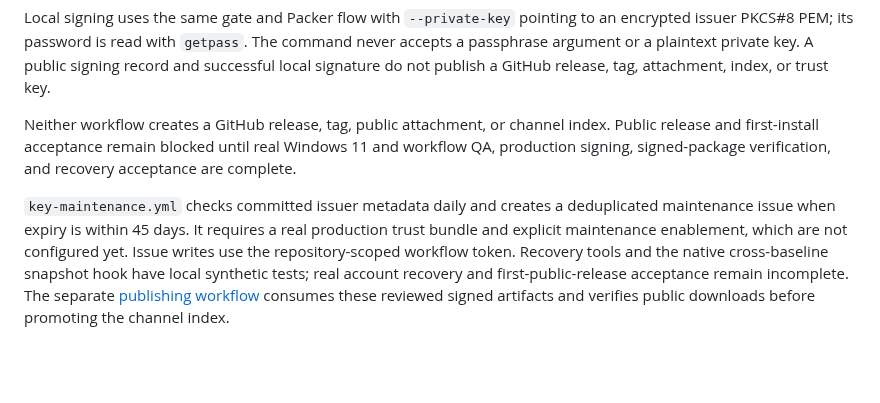
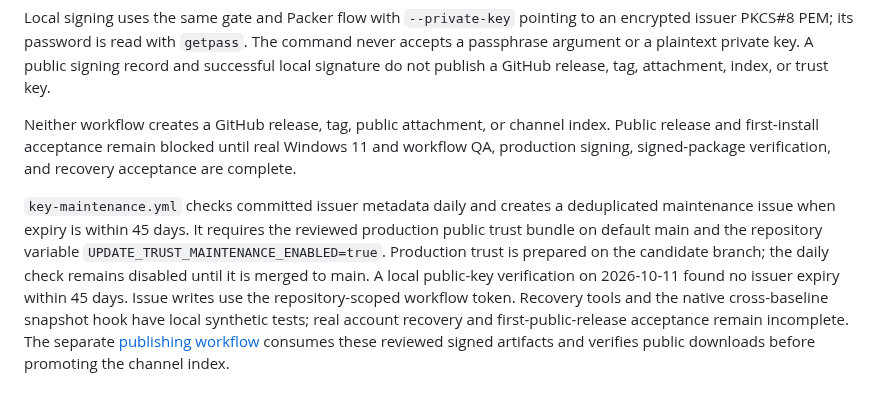
Before and after one commit to lonefisher/fishgram, a Markdown page: docs/RELEASING.md, the part around the change. Drawn GitHub-style; blank space fills up the shorter version.

Commit message:
Document exact key-maintenance enablement and trust prerequisite

```diff
--- a/docs/RELEASING.md
+++ b/docs/RELEASING.md
@@ -26,4 +26,4 @@ Local signing uses the same gate and Packer flow with `--private-key` pointing t
 
 Neither workflow creates a GitHub release, tag, public attachment, or channel index. Public release and first-install acceptance remain blocked until real Windows 11 and workflow QA, production signing, signed-package verification, and recovery acceptance are complete.
 
-`key-maintenance.yml` checks committed issuer metadata daily and creates a deduplicated maintenance issue when expiry is within 45 days. It requires a real production trust bundle and explicit maintenance enablement, which are not configured yet. Issue writes use the repository-scoped workflow token. Recovery tools and the native cross-baseline snapshot hook have local synthetic tests; real account recovery and first-public-release acceptance remain incomplete. The separate [publishing workflow](PUBLISHING.md) consumes these reviewed signed artifacts and verifies public downloads before promoting the channel index.
+`key-maintenance.yml` checks committed issuer metadata daily and creates a deduplicated maintenance issue when expiry is within 45 days. It requires the reviewed production public trust bundle on default main and the repository variable `UPDATE_TRUST_MAINTENANCE_ENABLED=true`. Production trust is prepared on the candidate branch; the daily check remains disabled until it is merged to main. A local public-key verification on 2026-10-11 found no issuer expiry within 45 days. Issue writes use the repository-scoped workflow token. Recovery tools and the native cross-baseline snapshot hook have local synthetic tests; real account recovery and first-public-release acceptance remain incomplete. The separate [publishing workflow](PUBLISHING.md) consumes these reviewed signed artifacts and verifies public downloads before promoting the channel index.
```
